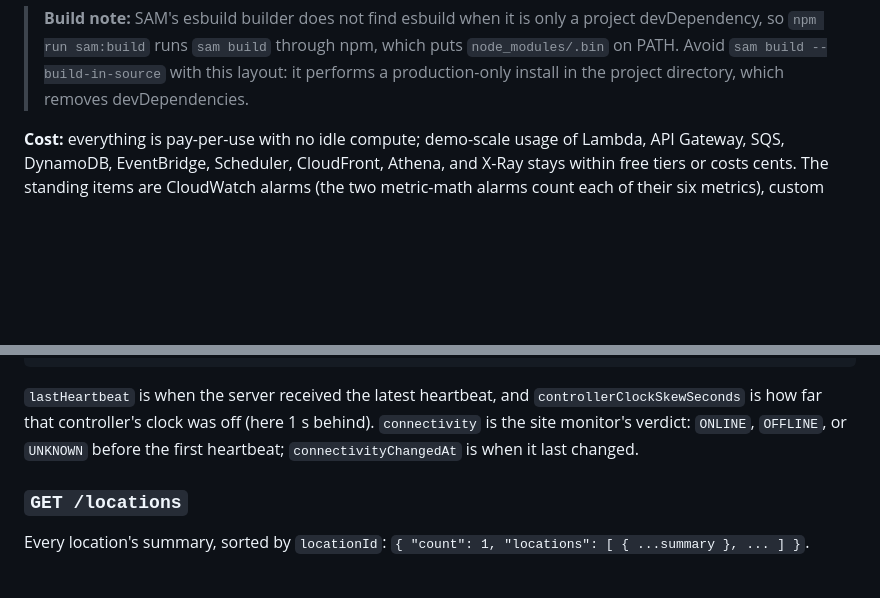
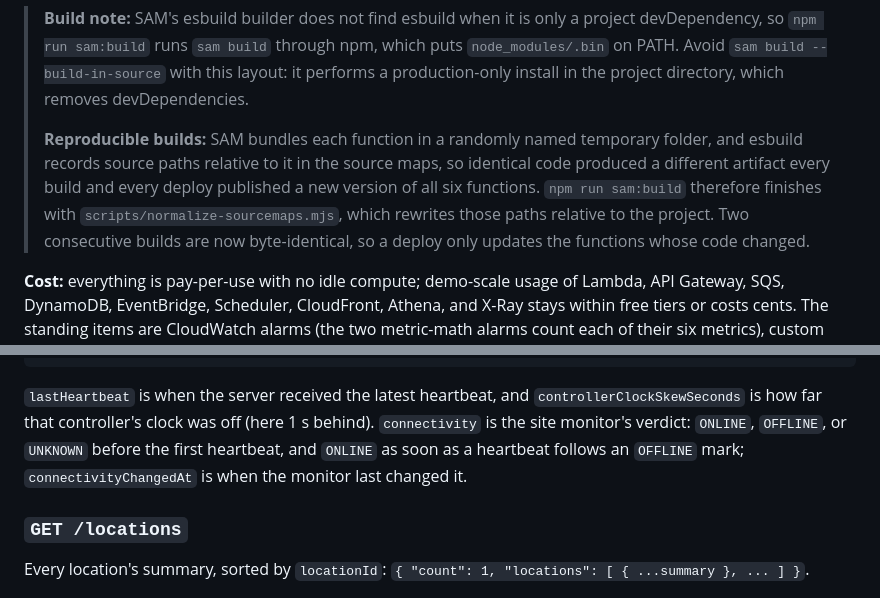
Before and after one commit to JesDiaz01/Washop-aws, a Markdown page: README.md, 2 parts joined by grey strips. Rendered like a GitHub page; blank space fills up the shorter version.

````diff
--- a/README.md
+++ b/README.md
@@ -691,6 +691,8 @@ Both stacks run the current release in one AWS account (us-east-1, on the AWS fr
    Cognito emails a temporary password; open `DashboardUrl` and sign in.
 
 > **Build note:** SAM's esbuild builder does not find esbuild when it is only a project devDependency, so `npm run sam:build` runs `sam build` through npm, which puts `node_modules/.bin` on PATH. Avoid `sam build --build-in-source` with this layout: it performs a production-only install in the project directory, which removes devDependencies.
+>
+> **Reproducible builds:** SAM bundles each function in a randomly named temporary folder, and esbuild records source paths relative to it in the source maps, so identical code produced a different artifact every build and every deploy published a new version of all six functions. `npm run sam:build` therefore finishes with `scripts/normalize-sourcemaps.mjs`, which rewrites those paths relative to the project. Two consecutive builds are now byte-identical, so a deploy only updates the functions whose code changed.
 
 **Cost:** everything is pay-per-use with no idle compute; demo-scale usage of Lambda, API Gateway, SQS, DynamoDB, EventBridge, Scheduler, CloudFront, Athena, and X-Ray stays within free tiers or costs cents. The standing items are CloudWatch alarms (the two metric-math alarms count each of their six metrics), custom metrics (`OfflineSites` is emitted every 5 minutes), and point-in-time recovery storage: roughly a few dollars a month at most, partly covered by CloudWatch's free tier. Cognito bills machine-to-machine token requests with no free tier; one token per script run is a fraction of a cent. Check the AWS Pricing Calculator for your own numbers.
 
@@ -855,7 +857,7 @@ HTTP 200
 }
 ```
 
-`lastHeartbeat` is when the server received the latest heartbeat, and `controllerClockSkewSeconds` is how far that controller's clock was off (here 1 s behind). `connectivity` is the site monitor's verdict: `ONLINE`, `OFFLINE`, or `UNKNOWN` before the first heartbeat; `connectivityChangedAt` is when it last changed.
+`lastHeartbeat` is when the server received the latest heartbeat, and `controllerClockSkewSeconds` is how far that controller's clock was off (here 1 s behind). `connectivity` is the site monitor's verdict: `ONLINE`, `OFFLINE`, or `UNKNOWN` before the first heartbeat, and `ONLINE` as soon as a heartbeat follows an `OFFLINE` mark; `connectivityChangedAt` is when the monitor last changed it.
 
 ### `GET /locations`
 
````
Also changed, not shown: other parts of README.md (+6 -6 lines).
